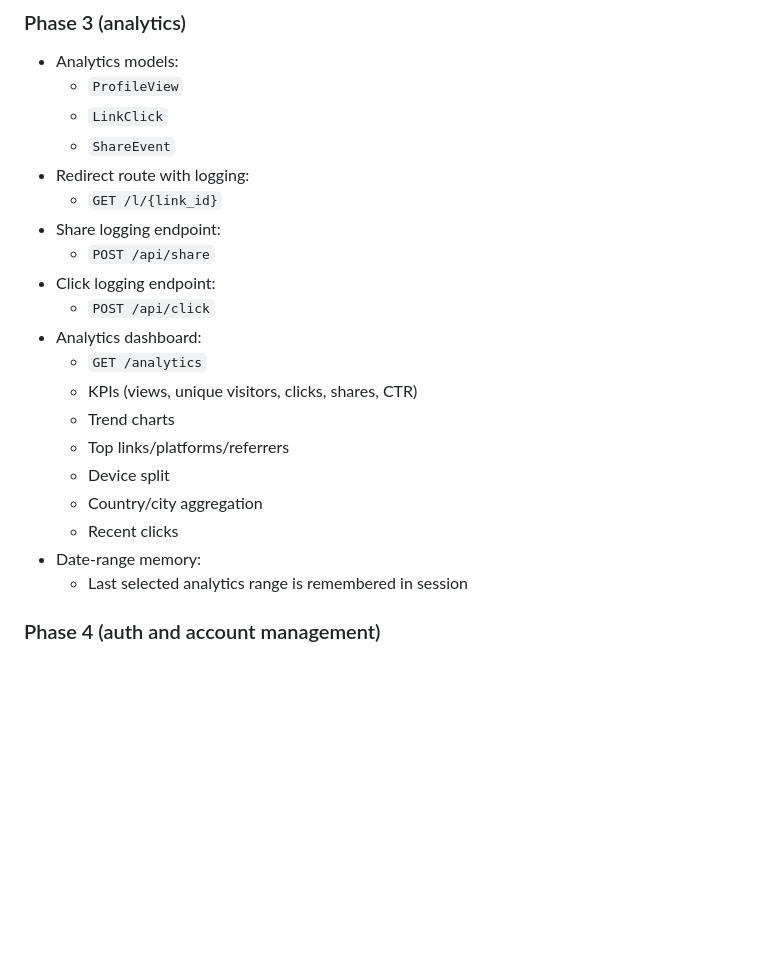
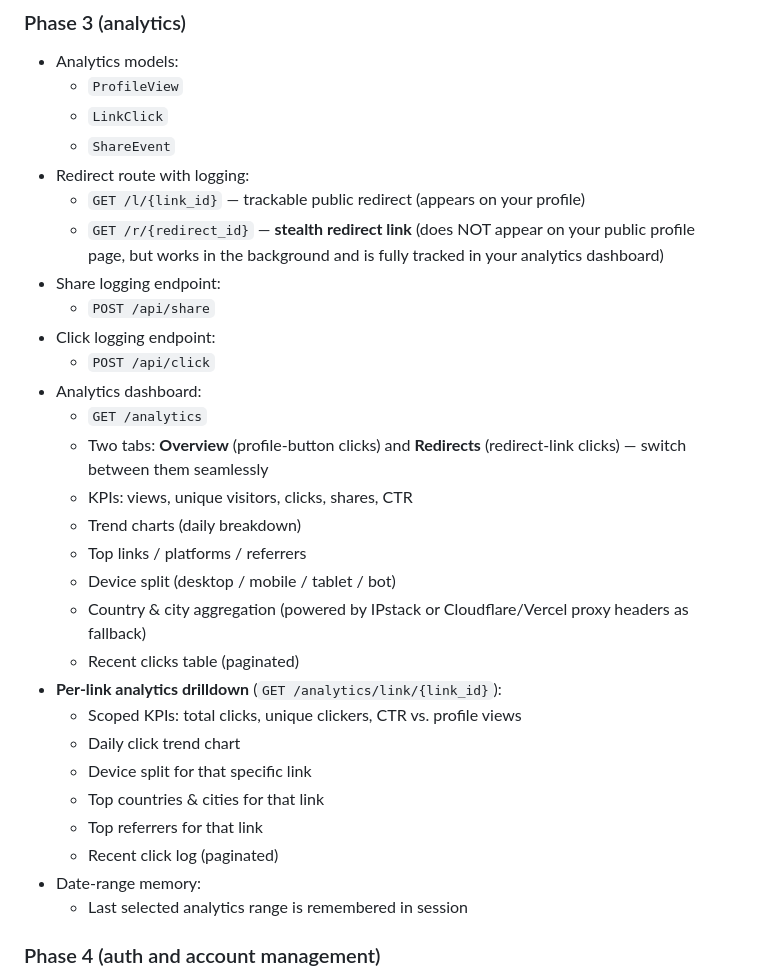
Before and after one commit to MDnoob/Link-Branch, a Markdown page: README.md, the part around one of its changes. GitHub-like rendering; blank space fills up the shorter version.

```diff
--- a/README.md
+++ b/README.md
@@ -22,19 +34,28 @@ It supports custom profile design, shareable redirect links, analytics, assets,
   - `LinkClick`
   - `ShareEvent`
 - Redirect route with logging:
-  - `GET /l/{link_id}`
+  - `GET /l/{link_id}` — trackable public redirect (appears on your profile)
+  - `GET /r/{redirect_id}` — **stealth redirect link** (does NOT appear on your public profile page, but works in the background and is fully tracked in your analytics dashboard)
 - Share logging endpoint:
   - `POST /api/share`
 - Click logging endpoint:
   - `POST /api/click`
 - Analytics dashboard:
   - `GET /analytics`
-  - KPIs (views, unique visitors, clicks, shares, CTR)
-  - Trend charts
-  - Top links/platforms/referrers
-  - Device split
-  - Country/city aggregation
-  - Recent clicks
+  - Two tabs: **Overview** (profile-button clicks) and **Redirects** (redirect-link clicks) — switch between them seamlessly
+  - KPIs: views, unique visitors, clicks, shares, CTR
+  - Trend charts (daily breakdown)
+  - Top links / platforms / referrers
+  - Device split (desktop / mobile / tablet / bot)
+  - Country & city aggregation (powered by IPstack or Cloudflare/Vercel proxy headers as fallback)
+  - Recent clicks table (paginated)
+- **Per-link analytics drilldown** (`GET /analytics/link/{link_id}`):
+  - Scoped KPIs: total clicks, unique clickers, CTR vs. profile views
+  - Daily click trend chart
+  - Device split for that specific link
+  - Top countries & cities for that link
+  - Top referrers for that link
+  - Recent click log (paginated)
 - Date-range memory:
   - Last selected analytics range is remembered in session
 
```
Also changed, not shown: other parts of README.md (+124 -28 lines).
